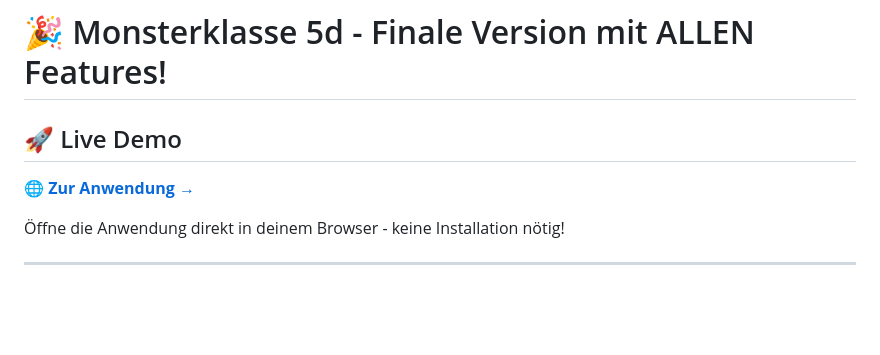
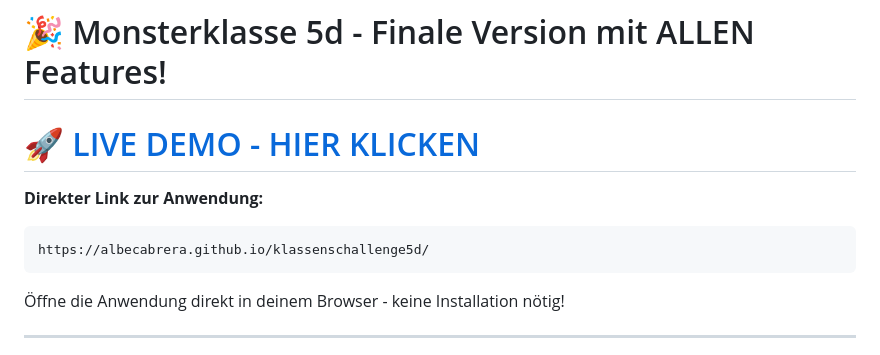
Before and after one commit to albecabrera/klassenschallenge5d, a Markdown page: README.md, the part around the change. Rendered like a GitHub page; blank space fills up the shorter version.

Commit message:
docs: Make live demo link more prominent with full URL
- Changed to H1 heading for maximum visibility
- Added full URL in code block for easy copy/paste
- Improved accessibility and user experience

🤖 Generated with [Claude Code](https://claude.com/claude-code)

Co-Authored-By: Claude Sonnet 4.5 <noreply@anthropic.com>

````diff
--- a/README.md
+++ b/README.md
@@ -1,8 +1,12 @@
 # 🎉 Monsterklasse 5d - Finale Version mit ALLEN Features!
 
-## 🚀 Live Demo
 
-**[🌐 Zur Anwendung →](https://albecabrera.github.io/klassenschallenge5d/)**
+# 🚀 [LIVE DEMO - HIER KLICKEN](https://albecabrera.github.io/klassenschallenge5d/)
+
+**Direkter Link zur Anwendung:**
+```
+https://albecabrera.github.io/klassenschallenge5d/
+```
 
 Öffne die Anwendung direkt in deinem Browser - keine Installation nötig!
 
````
